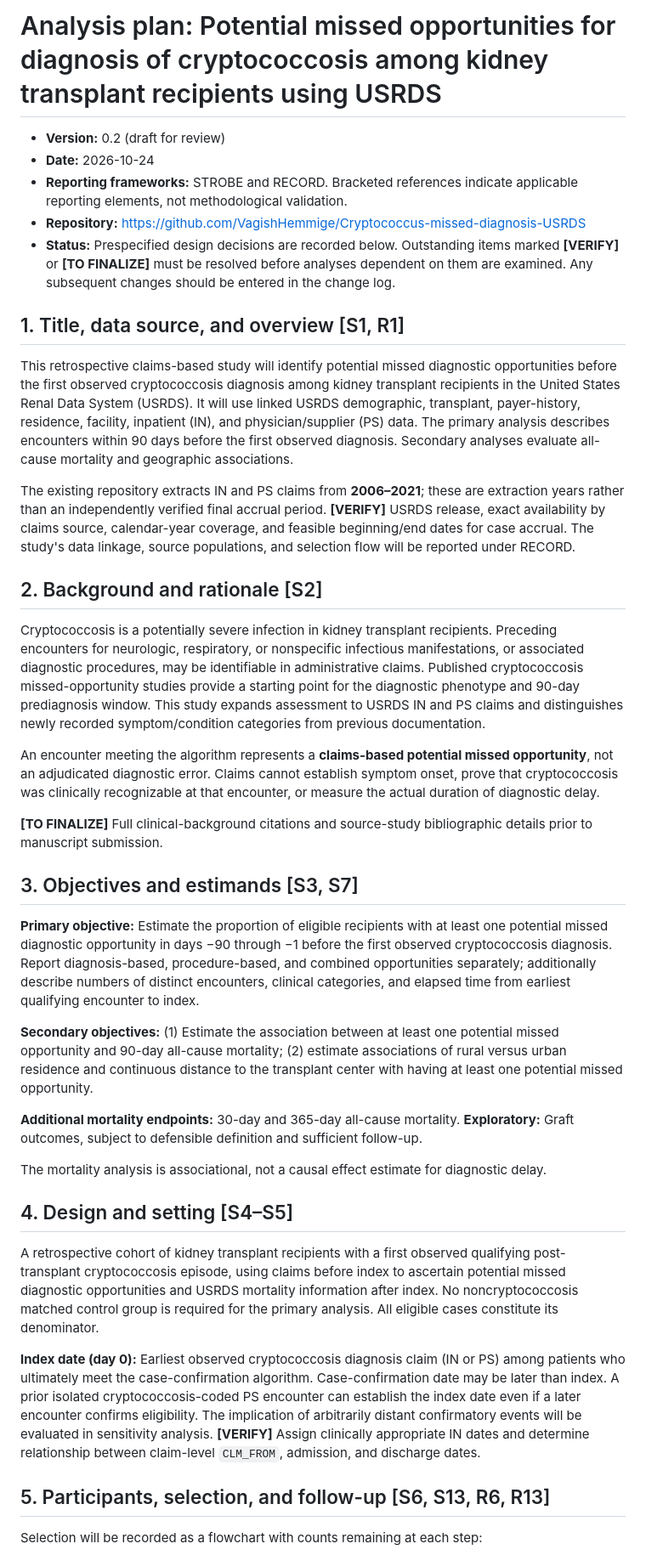
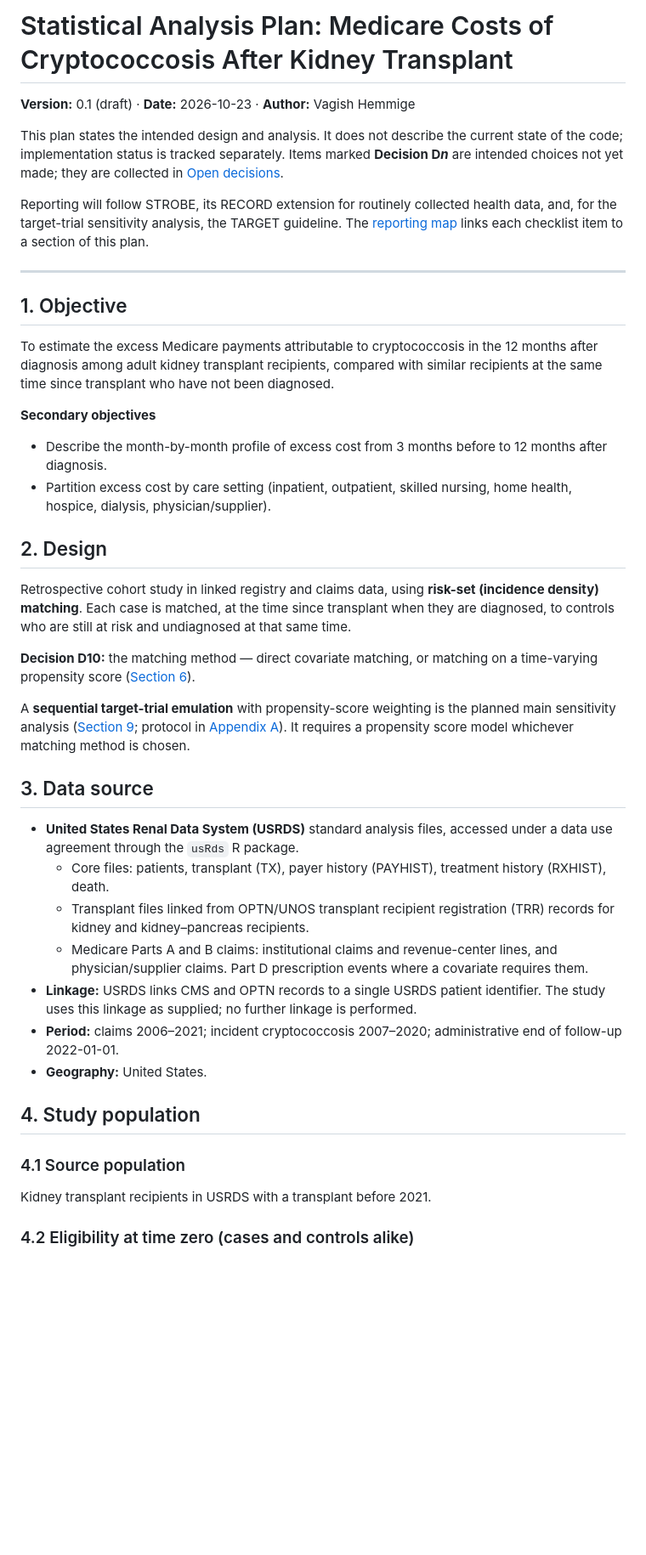
Before and after one commit to VagishHemmige/Cryptococcus-cost-analysis, a Markdown page: analysis-plan.md, the part around one of its changes. Shown at 85% size. Drawn GitHub-style; blank space fills up the shorter version.

```diff
--- a/analysis-plan.md
+++ b/analysis-plan.md
@@ -1,42 +1,45 @@
-# Analysis plan: Potential missed opportunities for diagnosis of cryptococcosis among kidney transplant recipients using USRDS
+# Statistical Analysis Plan: Medicare Costs of Cryptococcosis After Kidney Transplant
 
-- **Version:** 0.2 (draft for review)
-- **Date:** 2026-10-24
-- **Reporting frameworks:** STROBE and RECORD. Bracketed references indicate applicable reporting elements, not methodological validation.
-- **Repository:** https://github.com/VagishHemmige/Cryptococcus-missed-diagnosis-USRDS
-- **Status:** Prespecified design decisions are recorded below. Outstanding items marked **[VERIFY]** or **[TO FINALIZE]** must be resolved before analyses dependent on them are examined. Any subsequent changes should be entered in the change log.
+**Version:** 0.1 (draft) · **Date:** 2026-10-23 · **Author:** Vagish Hemmige
 
-## 1. Title, data source, and overview [S1, R1]
+This plan states the intended design and analysis. It does not describe the current state of the code; implementation status is tracked separately. Items marked **Decision D*n*** are intended choices not yet made; they are collected in [Open decisions](#13-open-decisions).
 
-This retrospective claims-based study will identify potential missed diagnostic opportunities before the first observed cryptococcosis diagnosis among kidney transplant recipients in the United States Renal Data System (USRDS). It will use linked USRDS demographic, transplant, payer-history, residence, facility, inpatient (IN), and physician/supplier (PS) data. The primary analysis describes encounters within 90 days before the first observed diagnosis. Secondary analyses evaluate all-cause mortality and geographic associations.
+Reporting will follow STROBE, its RECORD extension for routinely collected health data, and, for the target-trial sensitivity analysis, the TARGET guideline. The [reporting map](#12-reporting-map) links each checklist item to a section of this plan.
 
-The existing repository extracts IN and PS claims from **2006–2021**; these are extraction years rather than an independently verified final accrual period. **[VERIFY]** USRDS release, exact availability by claims source, calendar-year coverage, and feasible beginning/end dates for case accrual. The study's data linkage, source populations, and selection flow will be reported under RECORD.
+---
 
-## 2. Background and rationale [S2]
+## 1. Objective
 
-Cryptococcosis is a potentially severe infection in kidney transplant recipients. Preceding encounters for neurologic, respiratory, or nonspecific infectious manifestations, or associated diagnostic procedures, may be identifiable in administrative claims. Published cryptococcosis missed-opportunity studies provide a starting point for the diagnostic phenotype and 90-day prediagnosis window. This study expands assessment to USRDS IN and PS claims and distinguishes newly recorded symptom/condition categories from previous documentation.
+To estimate the excess Medicare payments attributable to cryptococcosis in the 12 months after diagnosis among adult kidney transplant recipients, compared with similar recipients at the same time since transplant who have not been diagnosed.
 
-An encounter meeting the algorithm represents a **claims-based potential missed opportunity**, not an adjudicated diagnostic error. Claims cannot establish symptom onset, prove that cryptococcosis was clinically recognizable at that encounter, or measure the actual duration of diagnostic delay.
+**Secondary objectives**
 
-**[TO FINALIZE]** Full clinical-background citations and source-study bibliographic details prior to manuscript submission.
+- Describe the month-by-month profile of excess cost from 3 months before to 12 months after diagnosis.
+- Partition excess cost by care setting (inpatient, outpatient, skilled nursing, home health, hospice, dialysis, physician/supplier).
 
-## 3. Objectives and estimands [S3, S7]
+## 2. Design
 
-**Primary objective:** Estimate the proportion of eligible recipients with at least one potential missed diagnostic opportunity in days −90 through −1 before the first observed cryptococcosis diagnosis. Report diagnosis-based, procedure-based, and combined opportunities separately; additionally describe numbers of distinct encounters, clinical categories, and elapsed time from earliest qualifying encounter to index.
+Retrospective cohort study in linked registry and claims data, using **risk-set (incidence density) matching**. Each case is matched, at the time since transplant when they are diagnosed, to controls who are still at risk and undiagnosed at that same time.
 
-**Secondary objectives:** (1) Estimate the association between at least one potential missed opportunity and 90-day all-cause mortality; (2) estimate associations of rural versus urban residence and continuous distance to the transplant center with having at least one potential missed opportunity.
+**Decision D10:** the matching method — direct covariate matching, or matching on a time-varying propensity score ([Section 6](#6-matching)).
 
-**Additional mortality endpoints:** 30-day and 365-day all-cause mortality. **Exploratory:** Graft outcomes, subject to defensible definition and sufficient follow-up.
+A **sequential target-trial emulation** with propensity-score weighting is the planned main sensitivity analysis ([Section 9](#9-sensitivity-analyses); protocol in [Appendix A](#appendix-a-target-trial-protocol)). It requires a propensity score model whichever matching method is chosen.
 
-The mortality analysis is associational, not a causal effect estimate for diagnostic delay.
+## 3. Data source
 
-## 4. Design and setting [S4–S5]
+- **United States Renal Data System (USRDS)** standard analysis files, accessed under a data use agreement through the `usRds` R package.
+  - Core files: patients, transplant (TX), payer history (PAYHIST), treatment history (RXHIST), death.
+  - Transplant files linked from OPTN/UNOS transplant recipient registration (TRR) records for kidney and kidney–pancreas recipients.
+  - Medicare Parts A and B claims: institutional claims and revenue-center lines, and physician/supplier claims. Part D prescription events where a covariate requires them.
+- **Linkage:** USRDS links CMS and OPTN records to a single USRDS patient identifier. The study uses this linkage as supplied; no further linkage is performed.
+- **Period:** claims 2006–2021; incident cryptococcosis 2007–2020; administrative end of follow-up 2022-01-01.
+- **Geography:** United States.
 
-A retrospective cohort of kidney transplant recipients with a first observed qualifying post-transplant cryptococcosis episode, using claims before index to ascertain potential missed diagnostic opportunities and USRDS mortality information after index. No noncryptococcosis matched control group is required for the primary analysis. All eligible cases constitute its denominator.
+## 4. Study population
 
-**Index date (day 0):** Earliest observed cryptococcosis diagnosis claim (IN or PS) among patients who ultimately meet the case-confirmation algorithm. Case-confirmation date may be later than index. A prior isolated cryptococcosis-coded PS encounter can establish the index date even if a later encounter confirms eligibility. The implication of arbitrarily distant confirmatory events will be evaluated in sensitivity analysis. **[VERIFY]** Assign clinically appropriate IN dates and determine relationship between claim-level `CLM_FROM`, admission, and discharge dates.
+### 4.1 Source population
 
-## 5. Participants, selection, and follow-up [S6, S13, R6, R13]
+Kidney transplant recipients in USRDS with a transplant before 2021.
 
-Selection will be recorded as a flowchart with counts remaining at each step:
+### 4.2 Eligibility at time zero (cases and controls alike)
 
```
Also changed, not shown: other parts of analysis-plan.md (+222 -88 lines).
